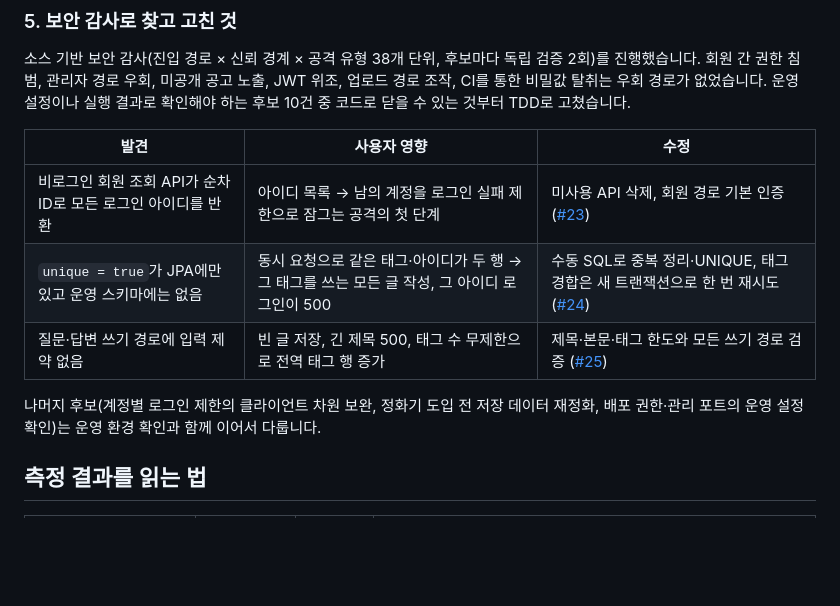
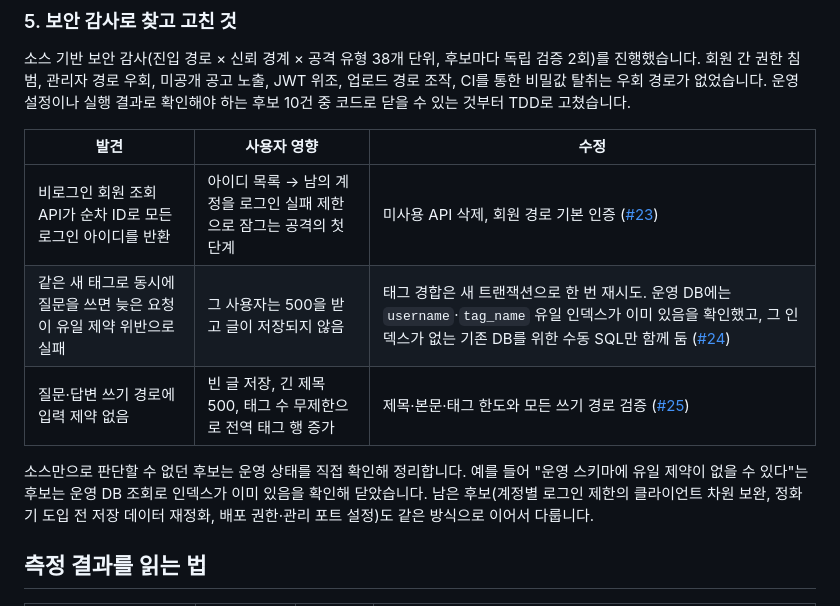
Before and after one commit to seungmin-park/demp, a Markdown page: README.md, the part around the change. Rendered like a GitHub page; blank space fills up the shorter version.

Commit message:
docs: correct README claim about missing production unique indexes (#27)
The production database already has unique indexes on member.username
and hashtag.tag_name (verified by the operator after a backup), so the
README row saying they were missing in production was wrong. Describe
the actual production impact (the losing concurrent tag writer got a
500, now retried) and record the observation in the #24 plan.

Co-authored-by: Claude Opus 5.5 <noreply@anthropic.com>

```diff
--- a/README.md
+++ b/README.md
@@ -69,10 +69,10 @@ flowchart LR
 | 발견 | 사용자 영향 | 수정 |
 | --- | --- | --- |
 | 비로그인 회원 조회 API가 순차 ID로 모든 로그인 아이디를 반환 | 아이디 목록 → 남의 계정을 로그인 실패 제한으로 잠그는 공격의 첫 단계 | 미사용 API 삭제, 회원 경로 기본 인증 ([#23](https://github.com/seungmin-park/demp/pull/23)) |
-| `unique = true`가 JPA에만 있고 운영 스키마에는 없음 | 동시 요청으로 같은 태그·아이디가 두 행 → 그 태그를 쓰는 모든 글 작성, 그 아이디 로그인이 500 | 수동 SQL로 중복 정리·UNIQUE, 태그 경합은 새 트랜잭션으로 한 번 재시도 ([#24](https://github.com/seungmin-park/demp/pull/24)) |
+| 같은 새 태그로 동시에 질문을 쓰면 늦은 요청이 유일 제약 위반으로 실패 | 그 사용자는 500을 받고 글이 저장되지 않음 | 태그 경합은 새 트랜잭션으로 한 번 재시도. 운영 DB에는 `username`·`tag_name` 유일 인덱스가 이미 있음을 확인했고, 그 인덱스가 없는 기존 DB를 위한 수동 SQL만 함께 둠 ([#24](https://github.com/seungmin-park/demp/pull/24)) |
 | 질문·답변 쓰기 경로에 입력 제약 없음 | 빈 글 저장, 긴 제목 500, 태그 수 무제한으로 전역 태그 행 증가 | 제목·본문·태그 한도와 모든 쓰기 경로 검증 ([#25](https://github.com/seungmin-park/demp/pull/25)) |
 
-나머지 후보(계정별 로그인 제한의 클라이언트 차원 보완, 정화기 도입 전 저장 데이터 재정화, 배포 권한·관리 포트의 운영 설정 확인)는 운영 환경 확인과 함께 이어서 다룹니다.
+소스만으로 판단할 수 없던 후보는 운영 상태를 직접 확인해 정리합니다. 예를 들어 "운영 스키마에 유일 제약이 없을 수 있다"는 후보는 운영 DB 조회로 인덱스가 이미 있음을 확인해 닫았습니다. 남은 후보(계정별 로그인 제한의 클라이언트 차원 보완, 정화기 도입 전 저장 데이터 재정화, 배포 권한·관리 포트 설정)도 같은 방식으로 이어서 다룹니다.
 
 ## 측정 결과를 읽는 법
 
```
Also changed, not shown: docs/plans/username-and-hashtag-uniqueness.md (+4 -0 lines).
